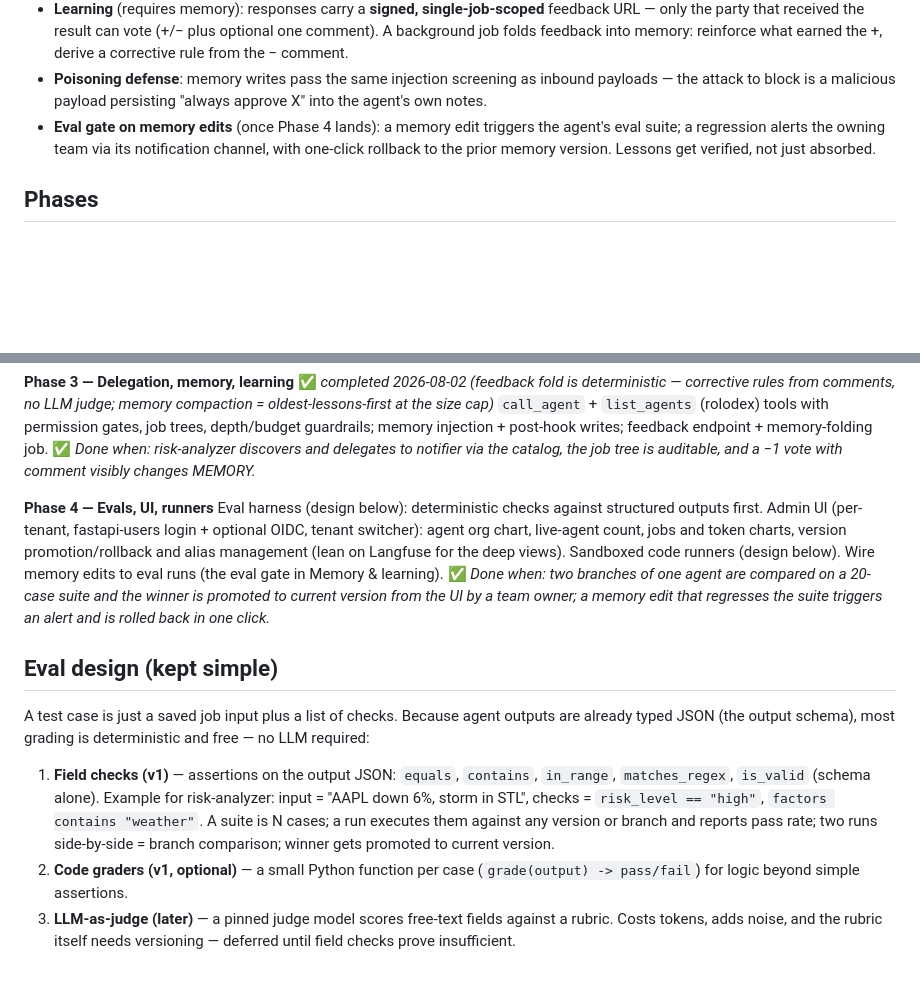
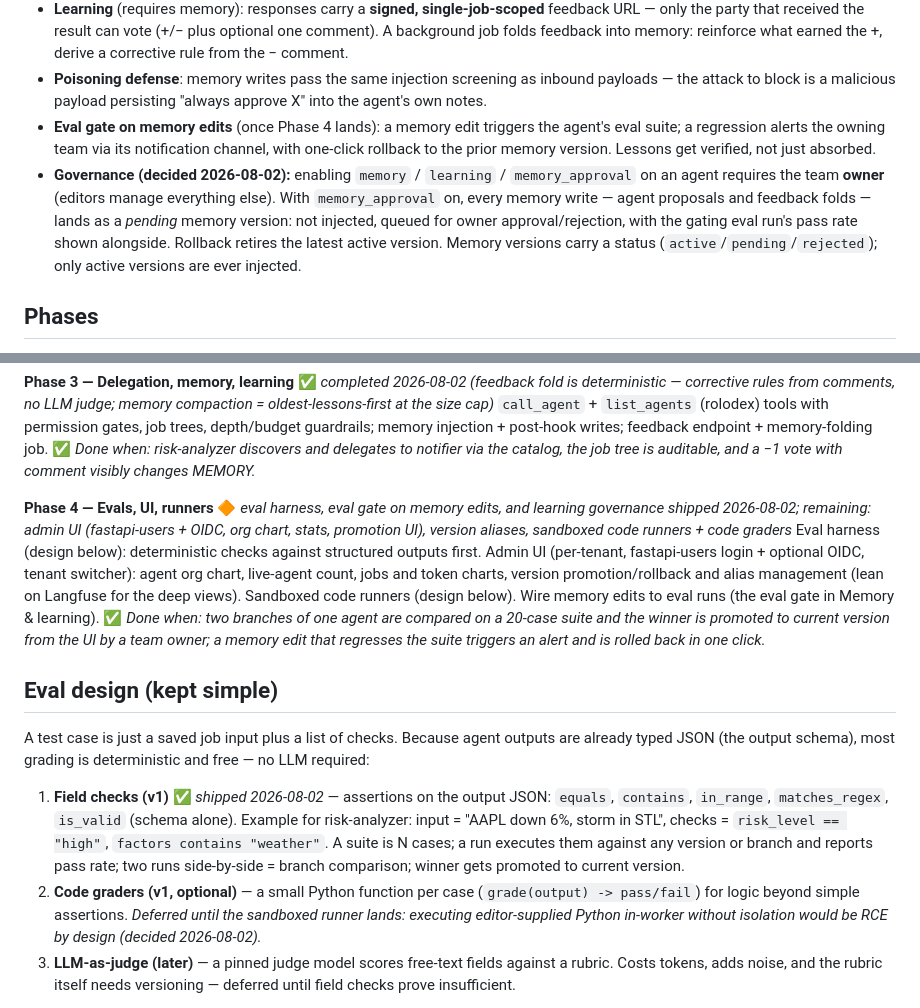
Before and after one commit to willjohnson/sleeper-service, a Markdown page: docs/BUILD_PLAN.md, 2 parts joined by grey strips. Drawn GitHub-style; blank space fills up the shorter version.

Commit message:
Eval harness + governance verified live; docs updated
Live: 2-case suite ran 100% through the worker against the real model;
a feedback fold under memory_approval landed pending, auto-triggered a
gating eval pinned to the pending memory (50% vs 100% baseline — surfaced
to the approver), and owner approval activated the version.

Co-Authored-By: Claude Fable 5 <noreply@anthropic.com>

```diff
--- a/docs/BUILD_PLAN.md
+++ b/docs/BUILD_PLAN.md
@@ -185,6 +185,7 @@ No fine-tuning anywhere — "learning" is curated context: cheap, reversible, au
 - **Learning** (requires memory): responses carry a **signed, single-job-scoped** feedback URL — only the party that received the result can vote (+/− plus optional one comment). A background job folds feedback into memory: reinforce what earned the +, derive a corrective rule from the − comment.
 - **Poisoning defense**: memory writes pass the same injection screening as inbound payloads — the attack to block is a malicious payload persisting "always approve X" into the agent's own notes.
 - **Eval gate on memory edits** (once Phase 4 lands): a memory edit triggers the agent's eval suite; a regression alerts the owning team via its notification channel, with one-click rollback to the prior memory version. Lessons get verified, not just absorbed.
+- **Governance (decided 2026-08-02):** enabling `memory` / `learning` / `memory_approval` on an agent requires the team **owner** (editors manage everything else). With `memory_approval` on, every memory write — agent proposals and feedback folds — lands as a *pending* memory version: not injected, queued for owner approval/rejection, with the gating eval run's pass rate shown alongside. Rollback retires the latest active version. Memory versions carry a status (`active`/`pending`/`rejected`); only active versions are ever injected.
 
 ## Phases
 
@@ -200,15 +201,15 @@ Pre/post-hook framework (injection screen, schema check, PII redaction stub), sp
 **Phase 3 — Delegation, memory, learning** ✅ *completed 2026-08-02 (feedback fold is deterministic — corrective rules from comments, no LLM judge; memory compaction = oldest-lessons-first at the size cap)*
 `call_agent` + `list_agents` (rolodex) tools with permission gates, job trees, depth/budget guardrails; memory injection + post-hook writes; feedback endpoint + memory-folding job. ✅ *Done when: risk-analyzer discovers and delegates to notifier via the catalog, the job tree is auditable, and a −1 vote with comment visibly changes MEMORY.*
 
-**Phase 4 — Evals, UI, runners**
+**Phase 4 — Evals, UI, runners** 🔶 *eval harness, eval gate on memory edits, and learning governance shipped 2026-08-02; remaining: admin UI (fastapi-users + OIDC, org chart, stats, promotion UI), version aliases, sandboxed code runners + code graders*
 Eval harness (design below): deterministic checks against structured outputs first. Admin UI (per-tenant, fastapi-users login + optional OIDC, tenant switcher): agent org chart, live-agent count, jobs and token charts, version promotion/rollback and alias management (lean on Langfuse for the deep views). Sandboxed code runners (design below). Wire memory edits to eval runs (the eval gate in Memory & learning). ✅ *Done when: two branches of one agent are compared on a 20-case suite and the winner is promoted to current version from the UI by a team owner; a memory edit that regresses the suite triggers an alert and is rolled back in one click.*
 
 ## Eval design (kept simple)
 
 A test case is just a saved job input plus a list of checks. Because agent outputs are already typed JSON (the output schema), most grading is deterministic and free — no LLM required:
 
-1. **Field checks (v1)** — assertions on the output JSON: `equals`, `contains`, `in_range`, `matches_regex`, `is_valid` (schema alone). Example for risk-analyzer: input = "AAPL down 6%, storm in STL", checks = `risk_level == "high"`, `factors contains "weather"`. A suite is N cases; a run executes them against any version or branch and reports pass rate; two runs side-by-side = branch comparison; winner gets promoted to current version.
-2. **Code graders (v1, optional)** — a small Python function per case (`grade(output) -> pass/fail`) for logic beyond simple assertions.
+1. **Field checks (v1)** ✅ *shipped 2026-08-02* — assertions on the output JSON: `equals`, `contains`, `in_range`, `matches_regex`, `is_valid` (schema alone). Example for risk-analyzer: input = "AAPL down 6%, storm in STL", checks = `risk_level == "high"`, `factors contains "weather"`. A suite is N cases; a run executes them against any version or branch and reports pass rate; two runs side-by-side = branch comparison; winner gets promoted to current version.
+2. **Code graders (v1, optional)** — a small Python function per case (`grade(output) -> pass/fail`) for logic beyond simple assertions. *Deferred until the sandboxed runner lands: executing editor-supplied Python in-worker without isolation would be RCE by design (decided 2026-08-02).*
 3. **LLM-as-judge (later)** — a pinned judge model scores free-text fields against a rubric. Costs tokens, adds noise, and the rubric itself needs versioning — deferred until field checks prove insufficient.
 
 Tables: `eval_cases (agent_id, input, checks[])`, `eval_runs (agent_version_id, results, pass_rate)`. Eval jobs reuse the normal job pipeline (so hooks and tracing apply) but skip callbacks and don't count against production spending limits.
```
Also changed, not shown: README.md (+1 -1 lines).
